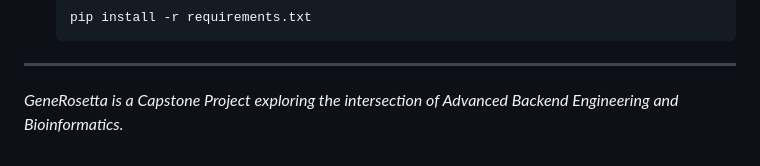
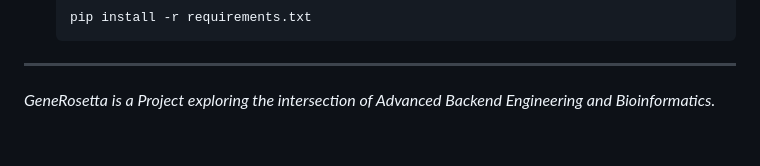
Before and after one commit to EmediongFrancis/GeneRosetta, a Markdown page: README.md, the part around the change. GitHub-like rendering.

Commit message:
docs: remove 'Capstone' from project description in README.

```diff
--- a/README.md
+++ b/README.md
@@ -83,4 +83,4 @@ This project is being developed over a 5-week intensive sprint.
 
 ---
 
-*GeneRosetta is a Capstone Project exploring the intersection of Advanced Backend Engineering and Bioinformatics.*
+*GeneRosetta is a Project exploring the intersection of Advanced Backend Engineering and Bioinformatics.*
```
